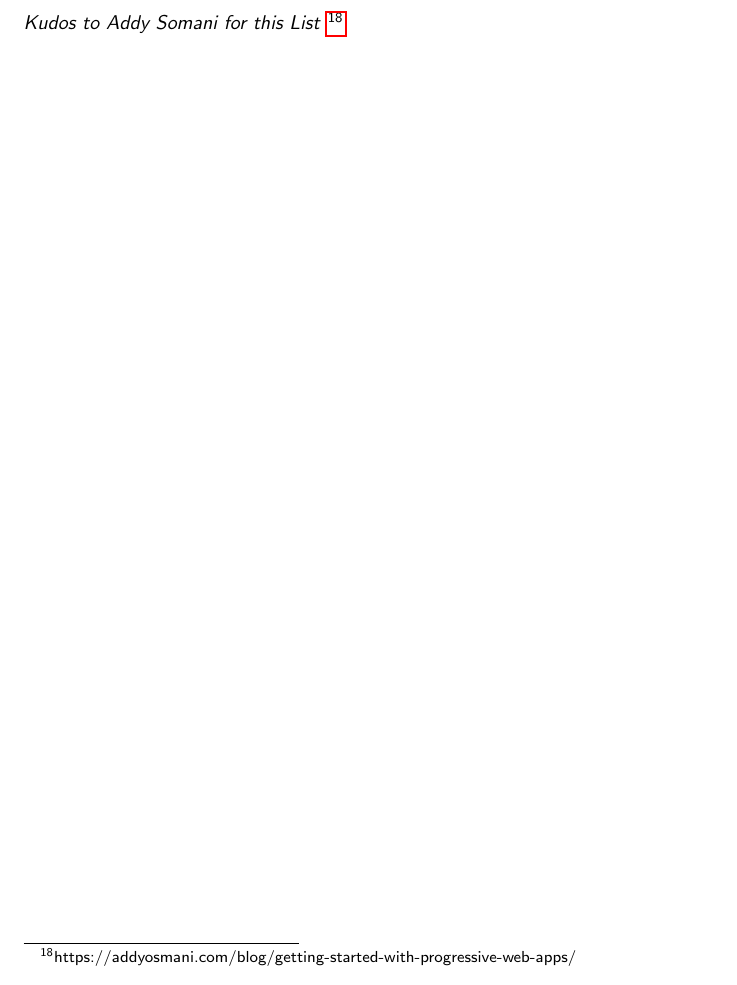
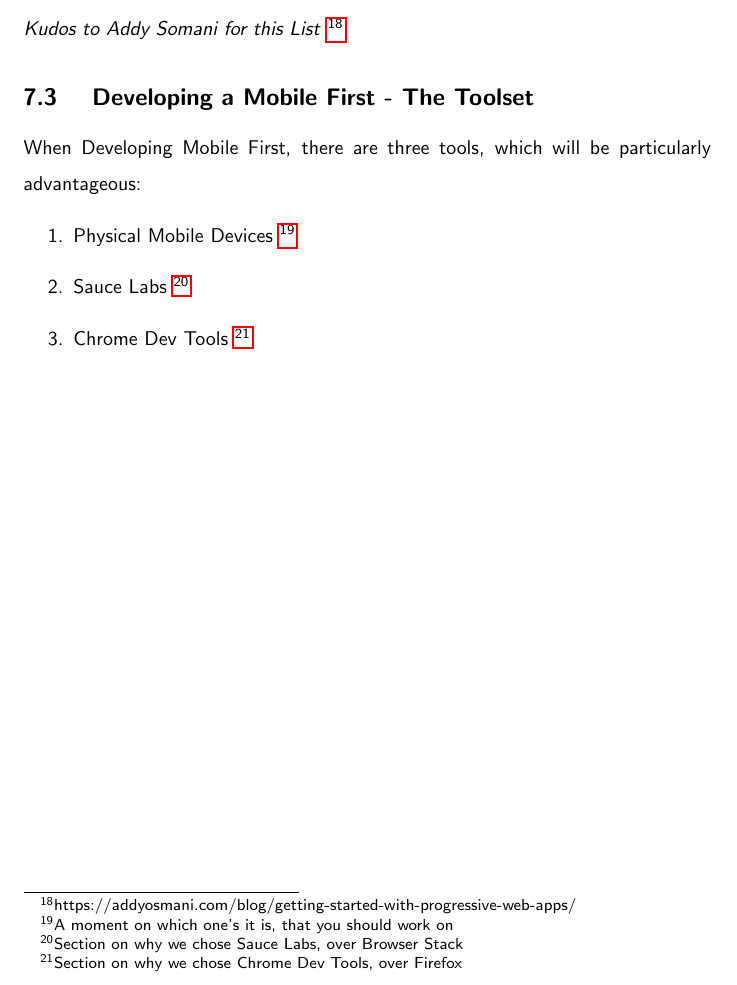
Before and after one commit to razroo/angular-content, a LaTeX document (main.tex, which reads mobile-first/mobile-first.tex): part of page 22 of 33, cut so that both start at the same text. Compiled offline with pdfLaTeX.

Commit message:
Benchmark progress towards adding a section with regards to a toolset.

```diff
--- a/mobile-first/mobile-first.tex
+++ b/mobile-first/mobile-first.tex
@@ -37,3 +37,15 @@ That is a millenial joke, but also a darn good PWA pun.}.
 \end{enumerate}
 \textit{Kudos to Addy Somani for this List}
 \footnote{https://addyosmani.com/blog/getting-started-with-progressive-web-apps/}
+
+\subsection{ Developing a Mobile First - The Toolset }
+When Developing Mobile First, there are three tools, which will be particularly
+advantageous:
+\begin{enumerate}
+  \item Physical Mobile Devices \footnote{A moment on which one's it is, that
+  you should work on}
+  \item Sauce Labs \footnote{Section on why we chose Sauce Labs, over Browser
+  Stack}
+  \item Chrome Dev Tools \footnote{Section on why we chose Chrome Dev Tools,
+  over Firefox}
+\end{enumerate}
```
